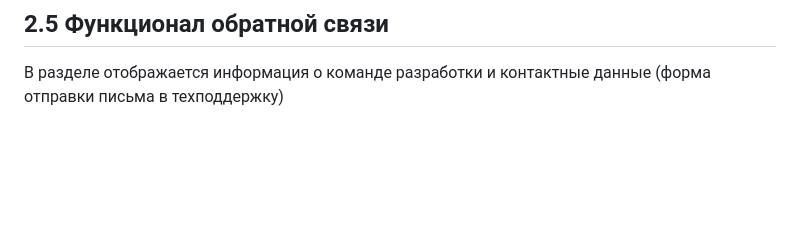
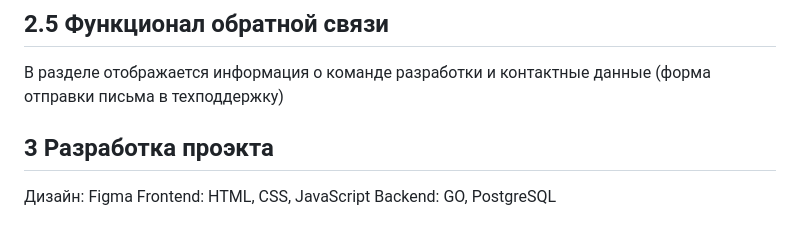
Before and after one commit to WladimirVA/PP-01-01_Dandelions, a Markdown page: README.md, the part around the change. Rendered like a GitHub page; blank space fills up the shorter version.

```diff
--- a/README.md
+++ b/README.md
@@ -46,3 +46,7 @@
 На экране отображается результат прохождения 	теста с обращением к Пользователю по 	имени, которое он ввел ранее в Форме.
 ## 2.5 Функционал обратной связи
 В разделе отображается информация о команде разработки и контактные данные (форма отправки письма в техподдержку)
+## 3 Разработка проэкта
+Дизайн:  Figma
+Frontend: HTML, CSS, JavaScript
+Backend: GO, PostgreSQL
```
